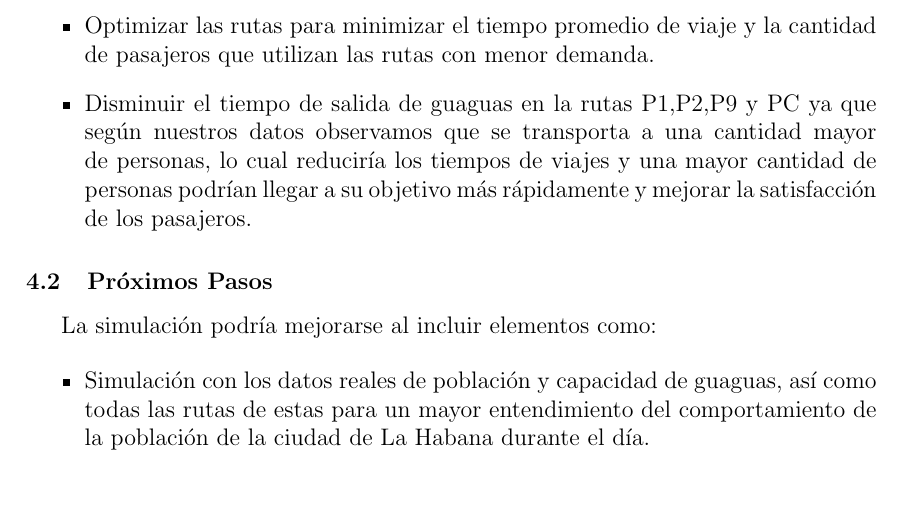
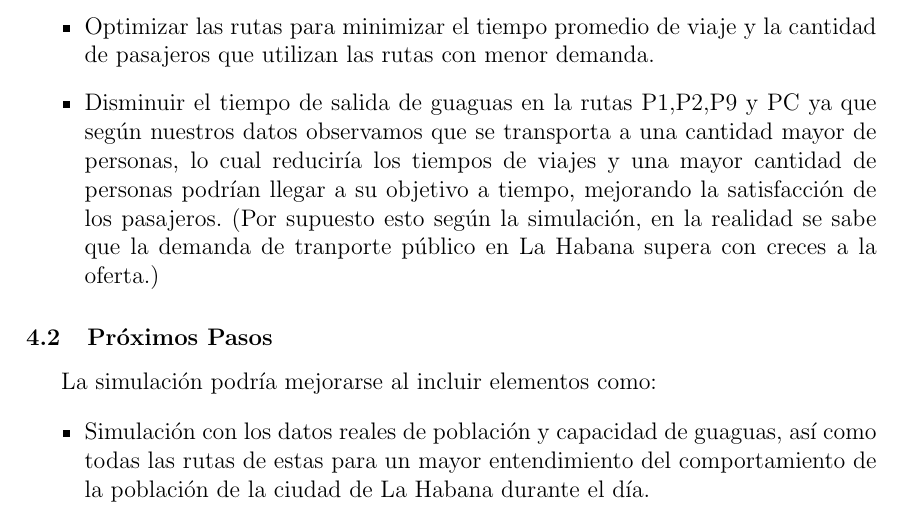
Before and after one commit to YoanRene/AI-Sim, a LaTeX paper (docs/report.tex): part of page 15 of 16, cut so that both start at the same text, the shorter picture padded with empty space. Compiled offline with pdfLaTeX.

Commit message:
docs: ffinal report

```diff
--- a/docs/report.tex
+++ b/docs/report.tex
@@ -320,7 +320,7 @@ Se cumpli\'o el objetivo trazado de poder representar con un enfoque en el trans
 
 \begin{itemize}
 \item Optimizar las rutas para minimizar el tiempo promedio de viaje y la cantidad de pasajeros que utilizan las rutas con menor demanda.
-\item Disminuir el tiempo de salida de guaguas en la rutas P1,P2,P9 y PC ya que según nuestros datos observamos que  se transporta a una cantidad mayor de personas, lo cual reduciría los tiempos de viajes y una mayor cantidad de personas podrían llegar a su objetivo más rápidamente y mejorar la satisfacción de los pasajeros.
+\item Disminuir el tiempo de salida de guaguas en la rutas P1,P2,P9 y PC ya que según nuestros datos observamos que  se transporta a una cantidad mayor de personas, lo cual reduciría los tiempos de viajes y una mayor cantidad de personas podrían llegar a su objetivo a tiempo, mejorando la satisfacción de los pasajeros. (Por supuesto esto seg\'un la simulaci\'on, en la realidad se sabe que la demanda de tranporte p\'ublico en La Habana supera con creces a la oferta.)
 \end{itemize}
 
 \subsection{Próximos Pasos}
```
Also changed, not shown: docs/report.pdf.
